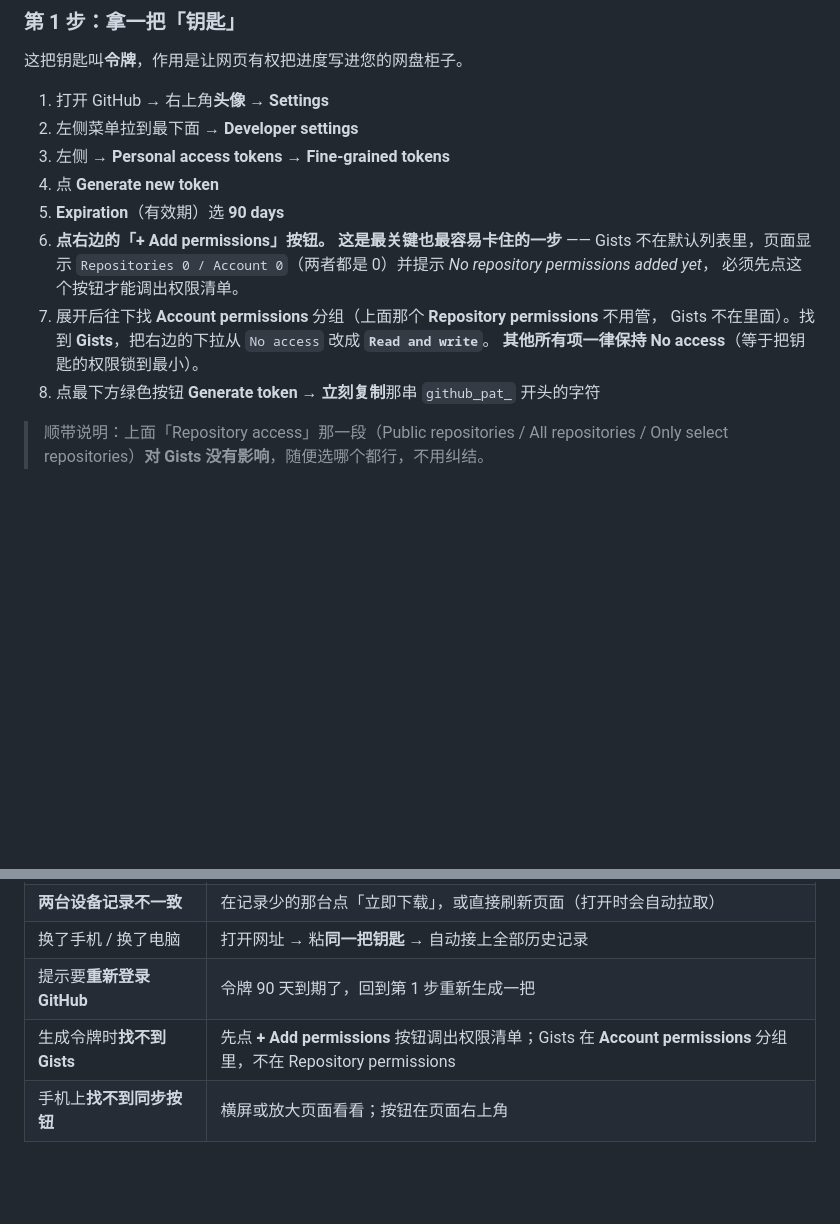
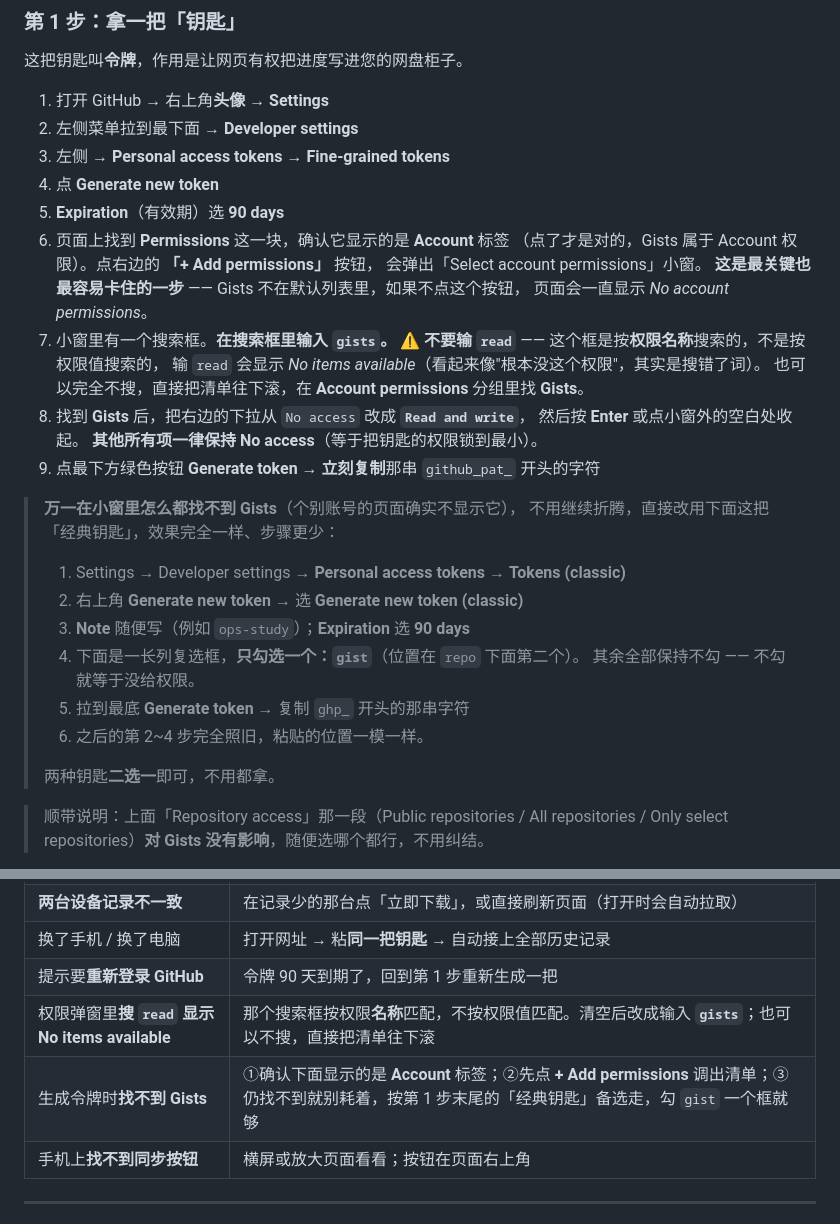
Before and after one commit to yxiaof/ops-study, a Markdown page: 使用说明.md, 2 parts joined by grey strips. Drawn GitHub-style; blank space fills up the shorter version.

Commit message:
docs: 补全令牌权限步骤——搜索框须输 gists 而非 read，并补充经典令牌备选方案

```diff
--- a/使用说明.md
+++ b/使用说明.md
@@ -31,14 +31,32 @@
 3. 左侧 → **Personal access tokens** → **Fine-grained tokens**
 4. 点 **Generate new token**
 5. **Expiration**（有效期）选 **90 days**
-6. **点右边的「+ Add permissions」按钮。**
-   **这是最关键也最容易卡住的一步** —— Gists 不在默认列表里，页面显示
-   `Repositories 0 / Account 0`（两者都是 0）并提示 *No repository permissions added yet*，
-   必须先点这个按钮才能调出权限清单。
-7. 展开后往下找 **Account permissions** 分组（上面那个 **Repository permissions** 不用管，
-   Gists 不在里面）。找到 **Gists**，把右边的下拉从 `No access` 改成 **`Read and write`**。
+6. 页面上找到 **Permissions** 这一块，确认它显示的是 **Account** 标签
+   （点了才是对的，Gists 属于 Account 权限）。点右边的 **「+ Add permissions」** 按钮，
+   会弹出「Select account permissions」小窗。
+   **这是最关键也最容易卡住的一步** —— Gists 不在默认列表里，如果不点这个按钮，
+   页面会一直显示 *No account permissions*。
+7. 小窗里有一个搜索框。**在搜索框里输入 `gists`。**
+   ⚠️ **不要输 `read`** —— 这个框是按**权限名称**搜索的，不是按权限值搜索的，
+   输 `read` 会显示 *No items available*（看起来像"根本没这个权限"，其实是搜错了词）。
+   也可以完全不搜，直接把清单往下滚，在 **Account permissions** 分组里找 **Gists**。
+8. 找到 **Gists** 后，把右边的下拉从 `No access` 改成 **`Read and write`**，
+   然后按 **Enter** 或点小窗外的空白处收起。
    **其他所有项一律保持 No access**（等于把钥匙的权限锁到最小）。
-8. 点最下方绿色按钮 **Generate token** → **立刻复制**那串 `github_pat_` 开头的字符
+9. 点最下方绿色按钮 **Generate token** → **立刻复制**那串 `github_pat_` 开头的字符
+
+> **万一在小窗里怎么都找不到 Gists**（个别账号的页面确实不显示它），
+> 不用继续折腾，直接改用下面这把「经典钥匙」，效果完全一样、步骤更少：
+>
+> 1. Settings → Developer settings → **Personal access tokens** → **Tokens (classic)**
+> 2. 右上角 **Generate new token** → 选 **Generate new token (classic)**
+> 3. **Note** 随便写（例如 `ops-study`）；**Expiration** 选 **90 days**
+> 4. 下面是一长列复选框，**只勾选一个：`gist`**（位置在 `repo` 下面第二个）。
+>    其余全部保持不勾 —— 不勾就等于没给权限。
+> 5. 拉到最底 **Generate token** → 复制 `ghp_` 开头的那串字符
+> 6. 之后的第 2~4 步完全照旧，粘贴的位置一模一样。
+>
+> 两种钥匙**二选一**即可，不用都拿。
 
 > 顺带说明：上面「Repository access」那一段（Public repositories / All repositories /
 > Only select repositories）**对 Gists 没有影响**，随便选哪个都行，不用纠结。
@@ -113,7 +131,8 @@ iPhone 用 **Safari** 打开同一个网址 → 找到「☁️ 同步」→ 粘
 | **两台设备记录不一致** | 在记录少的那台点「立即下载」，或直接刷新页面（打开时会自动拉取） |
 | 换了手机 / 换了电脑 | 打开网址 → 粘**同一把钥匙** → 自动接上全部历史记录 |
 | 提示要**重新登录 GitHub** | 令牌 90 天到期了，回到第 1 步重新生成一把 |
-| 生成令牌时**找不到 Gists** | 先点 **+ Add permissions** 按钮调出权限清单；Gists 在 **Account permissions** 分组里，不在 Repository permissions |
+| 权限弹窗里**搜 `read` 显示 No items available** | 那个搜索框按权限**名称**匹配，不按权限值匹配。清空后改成输入 **`gists`**；也可以不搜，直接把清单往下滚 |
+| 生成令牌时**找不到 Gists** | ①确认下面显示的是 **Account** 标签；②先点 **+ Add permissions** 调出清单；③仍找不到就别耗着，按第 1 步末尾的「经典钥匙」备选走，勾 `gist` 一个框就够 |
 | 手机上**找不到同步按钮** | 横屏或放大页面看看；按钮在页面右上角 |
 
 ---
```
